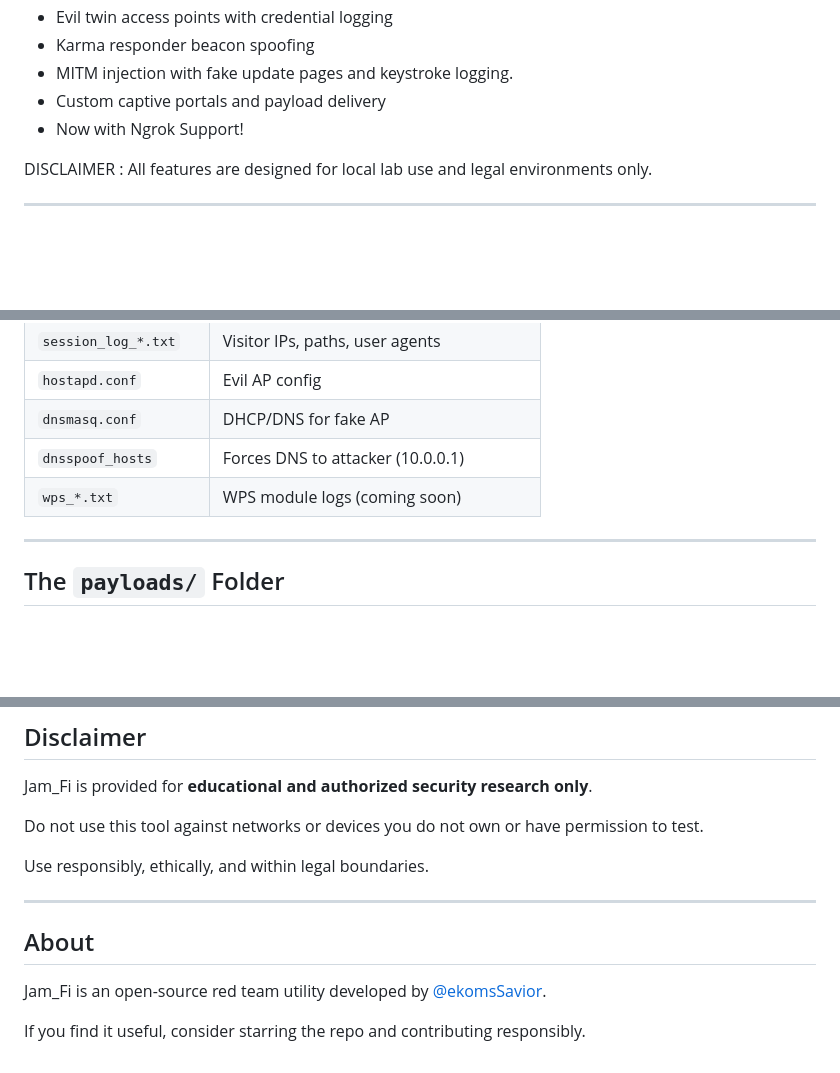
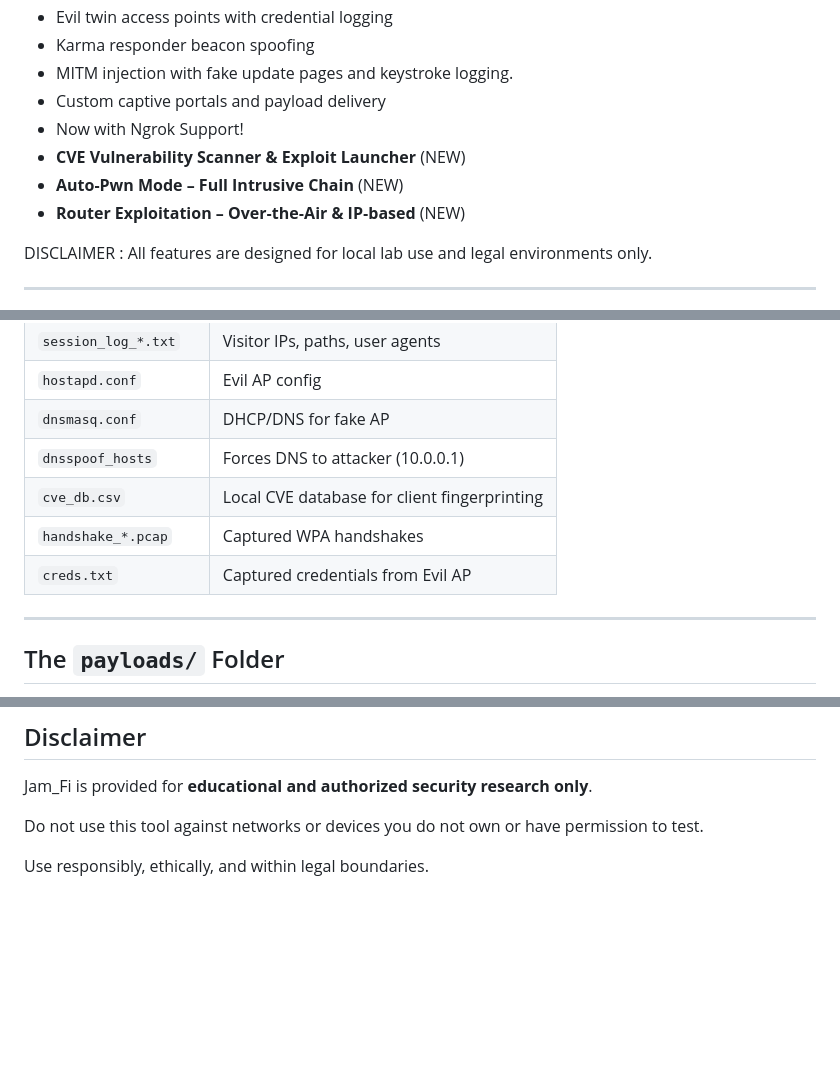
Before and after one commit to ekomsSavior/Jam_fi, a Markdown page: README.md, 3 parts joined by grey strips. Rendered like a GitHub page; blank space fills up the shorter version.

```diff
--- a/README.md
+++ b/README.md
@@ -19,6 +19,9 @@ Jam_Fi is an offensive wireless toolkit for Kali Linux, built for red team simul
 - MITM injection with fake update pages and keystroke logging.
 - Custom captive portals and payload delivery
 - Now with Ngrok Support!
+- **CVE Vulnerability Scanner & Exploit Launcher** (NEW)
+- **Auto-Pwn Mode – Full Intrusive Chain** (NEW)
+- **Router Exploitation – Over‑the‑Air & IP‑based** (NEW)
 
 DISCLAIMER : All features are designed for local lab use and legal environments only.
 
@@ -166,7 +234,9 @@ JamFi logs data, HTML, and attack files to `loot/`:
 | `hostapd.conf`        | Evil AP config                                          |
 | `dnsmasq.conf`        | DHCP/DNS for fake AP                                    |
 | `dnsspoof_hosts`      | Forces DNS to attacker (10.0.0.1)                       |
-| `wps_*.txt`           | WPS module logs  (coming soon)                                       |
+| `cve_db.csv`          | Local CVE database for client fingerprinting            |
+| `handshake_*.pcap`    | Captured WPA handshakes                                 |
+| `creds.txt`           | Captured credentials from Evil AP                       |
 
 ---
 
@@ -265,11 +335,3 @@ Jam_Fi is provided for **educational and authorized security research only**.
 Do not use this tool against networks or devices you do not own or have permission to test.
 
 Use responsibly, ethically, and within legal boundaries.
-
----
-
-## About
-
-Jam_Fi is an open-source red team utility developed by [@ekomsSavior](https://github.com/ekomsSavior).
-
-If you find it useful, consider starring the repo and contributing responsibly.
```
Also changed, not shown: other parts of README.md (+71 -6 lines).
